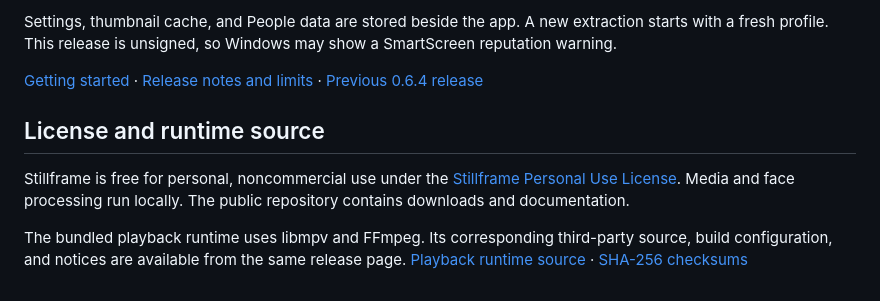
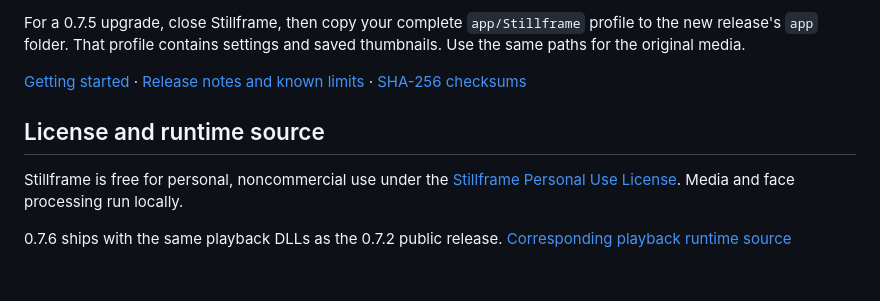
Before and after one commit to sys-manny/stillframe-release, a Markdown page: README.md, the part around one of its changes. Drawn GitHub-style.

```diff
--- a/README.md
+++ b/README.md
@@ -42,10 +36,10 @@ Review similar photos side by side. Choose a keeper, or keep every file in a gro
 
-Settings, thumbnail cache, and People data are stored beside the app. A new extraction starts with a fresh profile. This release is unsigned, so Windows may show a SmartScreen reputation warning.
+For a 0.7.5 upgrade, close Stillframe, then copy your complete `app/Stillframe` profile to the new release's `app` folder. That profile contains settings and saved thumbnails. Use the same paths for the original media.
 
-[Getting started](INSTALL-0.7.2.md) · [Release notes and limits](RELEASE-0.7.2.md) · [Previous 0.6.4 release](https://github.com/sys-manny/stillframe-release/releases/tag/v0.6.4)
+[Getting started](INSTALL-0.7.6.md) · [Release notes and known limits](RELEASE-0.7.6.md) · [SHA-256 checksums](https://github.com/sys-manny/stillframe-release/releases/download/v0.7.6/SHA256SUMS.txt)
 
 ## License and runtime source
 
-Stillframe is free for personal, noncommercial use under the [Stillframe Personal Use License](LICENSE). Media and face processing run locally. The public repository contains downloads and documentation.
+Stillframe is free for personal, noncommercial use under the [Stillframe Personal Use License](LICENSE). Media and face processing run locally.
 
-The bundled playback runtime uses libmpv and FFmpeg. Its corresponding third-party source, build configuration, and notices are available from the same release page. [Playback runtime source](https://github.com/sys-manny/stillframe-release/releases/download/v0.7.2/Stillframe-0.7.2-playback-runtime-source.zip) · [SHA-256 checksums](https://github.com/sys-manny/stillframe-release/releases/download/v0.7.2/SHA256SUMS.txt)
+0.7.6 ships with the same playback DLLs as the 0.7.2 public release. [Corresponding playback runtime source](https://github.com/sys-manny/stillframe-release/releases/download/v0.7.2/Stillframe-0.7.2-playback-runtime-source.zip)
```
Also changed, not shown: other parts of README.md (+18 -24 lines), INSTALL-0.7.6.md (added, +11 -0 lines), RELEASE-0.7.6.md (added, +22 -0 lines), assets/stillframe-076-grid.png (added), assets/stillframe-076-viewer.png (added), 1 other file.
